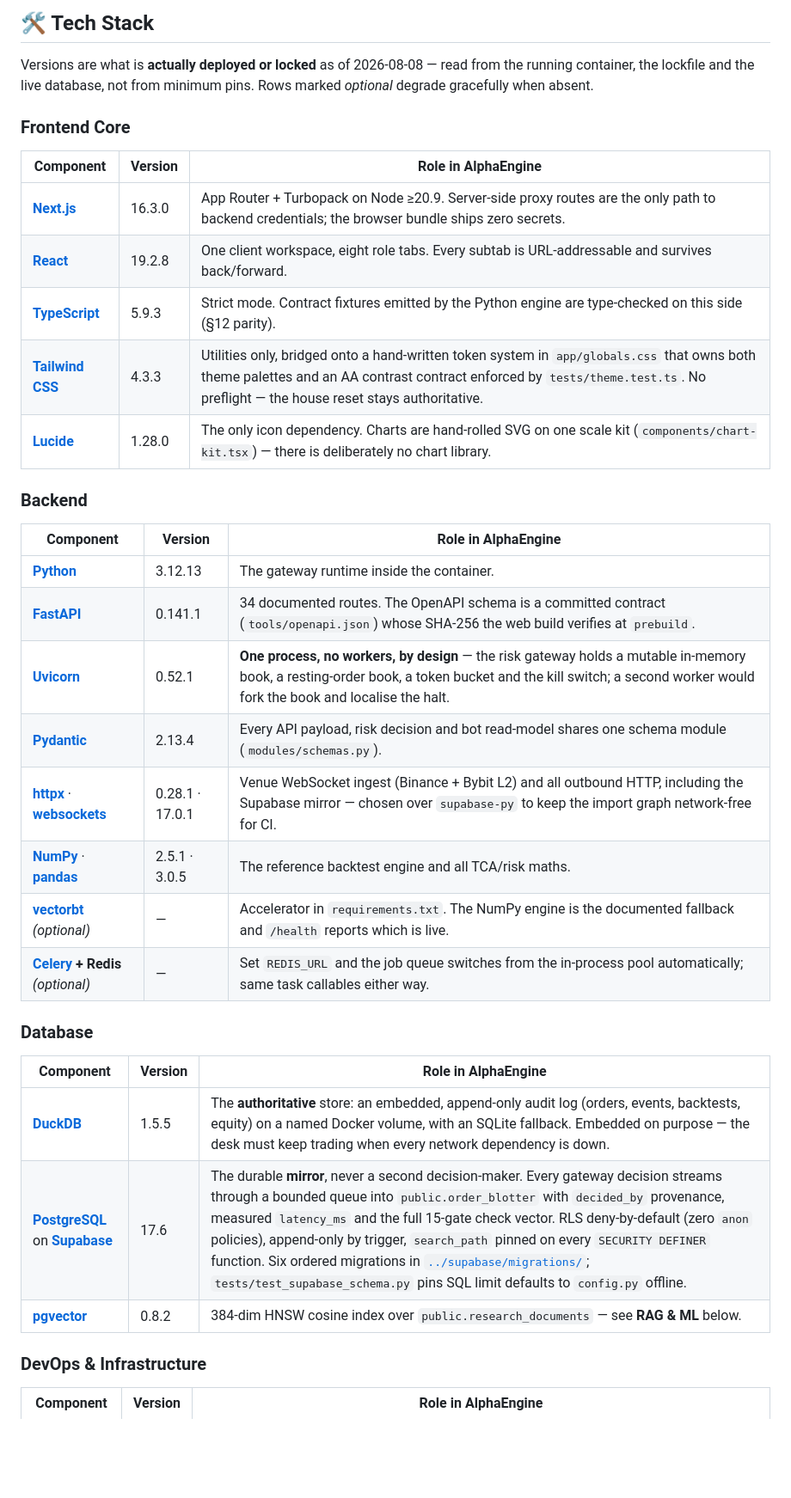
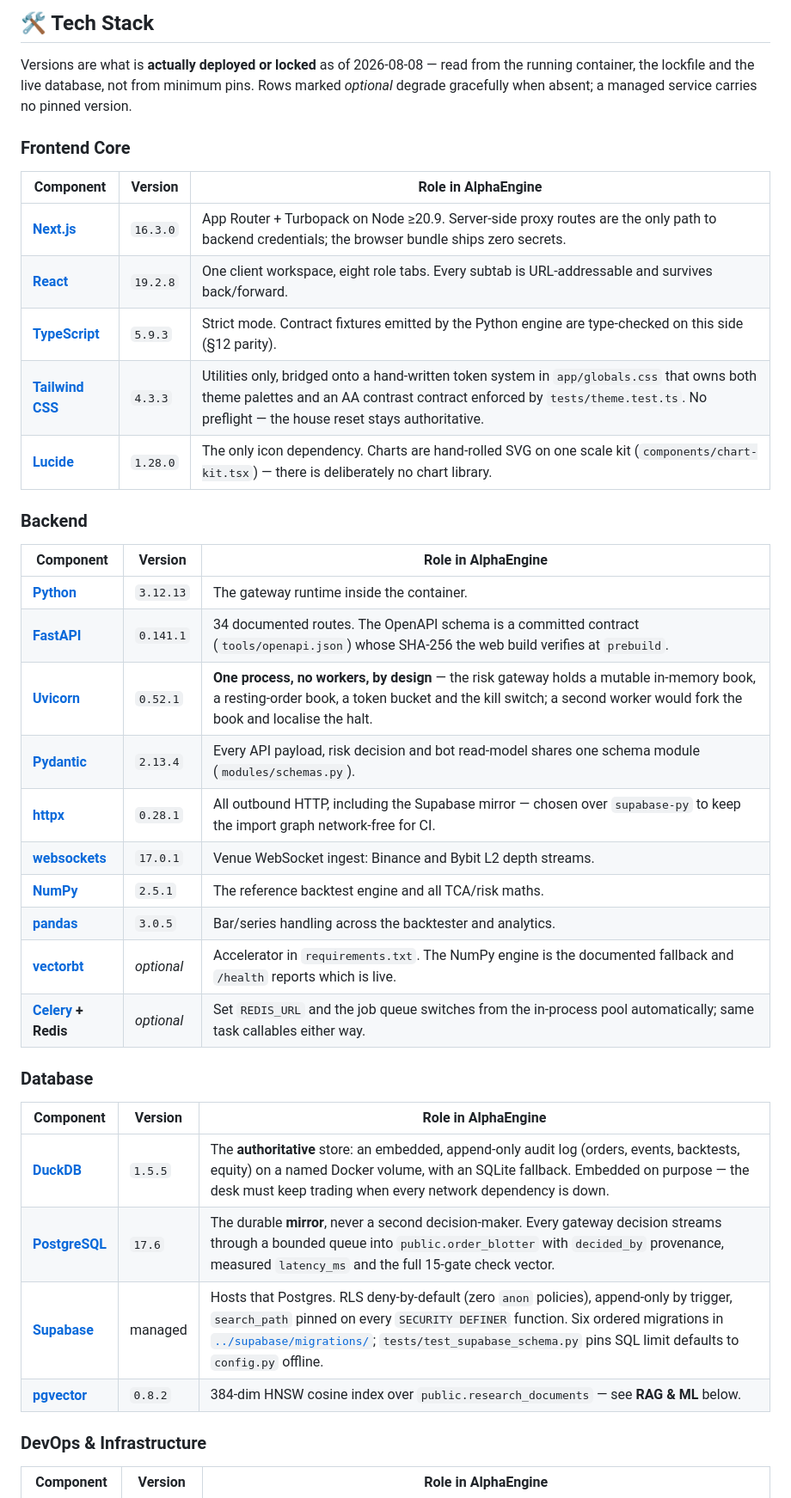
Before and after one commit to Manutd1234/AlphaEngine, a Markdown page: Part2_Infrastructure/README.md, the part around one of its changes. Shown at 86% size. Rendered like a GitHub page; blank space fills up the shorter version.

```diff
--- a/Part2_Infrastructure/README.md
+++ b/Part2_Infrastructure/README.md
@@ -375,38 +375,42 @@ fetches and serverless scaling from sharing the gateway's mutable risk state.
 
 Versions are what is **actually deployed or locked** as of 2026-08-08 — read
 from the running container, the lockfile and the live database, not from
-minimum pins. Rows marked *optional* degrade gracefully when absent.
+minimum pins. Rows marked *optional* degrade gracefully when absent; a managed
+service carries no pinned version.
 
 ### Frontend Core
 
 | Component | Version | Role in AlphaEngine |
 |---|---|---|
-| **[Next.js](https://nextjs.org)** | 16.3.0 | App Router + Turbopack on Node ≥20.9. Server-side proxy routes are the only path to backend credentials; the browser bundle ships zero secrets. |
-| **[React](https://react.dev)** | 19.2.8 | One client workspace, eight role tabs. Every subtab is URL-addressable and survives back/forward. |
-| **[TypeScript](https://www.typescriptlang.org)** | 5.9.3 | Strict mode. Contract fixtures emitted by the Python engine are type-checked on this side (§12 parity). |
-| **[Tailwind CSS](https://tailwindcss.com)** | 4.3.3 | Utilities only, bridged onto a hand-written token system in `app/globals.css` that owns both theme palettes and an AA contrast contract enforced by `tests/theme.test.ts`. No preflight — the house reset stays authoritative. |
-| **[Lucide](https://lucide.dev)** | 1.28.0 | The only icon dependency. Charts are hand-rolled SVG on one scale kit (`components/chart-kit.tsx`) — there is deliberately no chart library. |
+| **[Next.js](https://nextjs.org)** | `16.3.0` | App Router + Turbopack on Node ≥20.9. Server-side proxy routes are the only path to backend credentials; the browser bundle ships zero secrets. |
+| **[React](https://react.dev)** | `19.2.8` | One client workspace, eight role tabs. Every subtab is URL-addressable and survives back/forward. |
+| **[TypeScript](https://www.typescriptlang.org)** | `5.9.3` | Strict mode. Contract fixtures emitted by the Python engine are type-checked on this side (§12 parity). |
+| **[Tailwind CSS](https://tailwindcss.com)** | `4.3.3` | Utilities only, bridged onto a hand-written token system in `app/globals.css` that owns both theme palettes and an AA contrast contract enforced by `tests/theme.test.ts`. No preflight — the house reset stays authoritative. |
+| **[Lucide](https://lucide.dev)** | `1.28.0` | The only icon dependency. Charts are hand-rolled SVG on one scale kit (`components/chart-kit.tsx`) — there is deliberately no chart library. |
 
 ### Backend
 
 | Component | Version | Role in AlphaEngine |
 |---|---|---|
-| **[Python](https://www.python.org)** | 3.12.13 | The gateway runtime inside the container. |
-| **[FastAPI](https://fastapi.tiangolo.com)** | 0.141.1 | 34 documented routes. The OpenAPI schema is a committed contract (`tools/openapi.json`) whose SHA-256 the web build verifies at `prebuild`. |
-| **[Uvicorn](https://www.uvicorn.org)** | 0.52.1 | **One process, no workers, by design** — the risk gateway holds a mutable in-memory book, a resting-order book, a token bucket and the kill switch; a second worker would fork the book and localise the halt. |
-| **[Pydantic](https://docs.pydantic.dev)** | 2.13.4 | Every API payload, risk decision and bot read-model shares one schema module (`modules/schemas.py`). |
-| **[httpx](https://www.python-httpx.org)** · **[websockets](https://websockets.readthedocs.io)** | 0.28.1 · 17.0.1 | Venue WebSocket ingest (Binance + Bybit L2) and all outbound HTTP, including the Supabase mirror — chosen over `supabase-py` to keep the import graph network-free for CI. |
-| **[NumPy](https://numpy.org)** · **[pandas](https://pandas.pydata.org)** | 2.5.1 · 3.0.5 | The reference backtest engine and all TCA/risk maths. |
-| **[vectorbt](https://vectorbt.dev)** *(optional)* | — | Accelerator in `requirements.txt`. The NumPy engine is the documented fallback and `/health` reports which is live. |
-| **[Celery](https://docs.celeryq.dev) + Redis** *(optional)* | — | Set `REDIS_URL` and the job queue switches from the in-process pool automatically; same task callables either way. |
+| **[Python](https://www.python.org)** | `3.12.13` | The gateway runtime inside the container. |
+| **[FastAPI](https://fastapi.tiangolo.com)** | `0.141.1` | 34 documented routes. The OpenAPI schema is a committed contract (`tools/openapi.json`) whose SHA-256 the web build verifies at `prebuild`. |
+| **[Uvicorn](https://www.uvicorn.org)** | `0.52.1` | **One process, no workers, by design** — the risk gateway holds a mutable in-memory book, a resting-order book, a token bucket and the kill switch; a second worker would fork the book and localise the halt. |
+| **[Pydantic](https://docs.pydantic.dev)** | `2.13.4` | Every API payload, risk decision and bot read-model shares one schema module (`modules/schemas.py`). |
+| **[httpx](https://www.python-httpx.org)** | `0.28.1` | All outbound HTTP, including the Supabase mirror — chosen over `supabase-py` to keep the import graph network-free for CI. |
+| **[websockets](https://websockets.readthedocs.io)** | `17.0.1` | Venue WebSocket ingest: Binance and Bybit L2 depth streams. |
+| **[NumPy](https://numpy.org)** | `2.5.1` | The reference backtest engine and all TCA/risk maths. |
+| **[pandas](https://pandas.pydata.org)** | `3.0.5` | Bar/series handling across the backtester and analytics. |
+| **[vectorbt](https://vectorbt.dev)** | *optional* | Accelerator in `requirements.txt`. The NumPy engine is the documented fallback and `/health` reports which is live. |
+| **[Celery](https://docs.celeryq.dev) + Redis** | *optional* | Set `REDIS_URL` and the job queue switches from the in-process pool automatically; same task callables either way. |
 
 ### Database
 
 | Component | Version | Role in AlphaEngine |
 |---|---|---|
-| **[DuckDB](https://duckdb.org)** | 1.5.5 | The **authoritative** store: an embedded, append-only audit log (orders, events, backtests, equity) on a named Docker volume, with an SQLite fallback. Embedded on purpose — the desk must keep trading when every network dependency is down. |
-| **[PostgreSQL](https://www.postgresql.org)** on **[Supabase](https://supabase.com)** | 17.6 | The durable **mirror**, never a second decision-maker. Every gateway decision streams through a bounded queue into `public.order_blotter` with `decided_by` provenance, measured `latency_ms` and the full 15-gate check vector. RLS deny-by-default (zero `anon` policies), append-only by trigger, `search_path` pinned on every `SECURITY DEFINER` function. Six ordered migrations in [`../supabase/migrations/`](../supabase/migrations/); `tests/test_supabase_schema.py` pins SQL limit defaults to `config.py` offline. |
-| **[pgvector](https://github.com/pgvector/pgvector)** | 0.8.2 | 384-dim HNSW cosine index over `public.research_documents` — see **RAG & ML** below. |
+| **[DuckDB](https://duckdb.org)** | `1.5.5` | The **authoritative** store: an embedded, append-only audit log (orders, events, backtests, equity) on a named Docker volume, with an SQLite fallback. Embedded on purpose — the desk must keep trading when every network dependency is down. |
+| **[PostgreSQL](https://www.postgresql.org)** | `17.6` | The durable **mirror**, never a second decision-maker. Every gateway decision streams through a bounded queue into `public.order_blotter` with `decided_by` provenance, measured `latency_ms` and the full 15-gate check vector. |
+| **[Supabase](https://supabase.com)** | managed | Hosts that Postgres. RLS deny-by-default (zero `anon` policies), append-only by trigger, `search_path` pinned on every `SECURITY DEFINER` function. Six ordered migrations in [`../supabase/migrations/`](../supabase/migrations/); `tests/test_supabase_schema.py` pins SQL limit defaults to `config.py` offline. |
+| **[pgvector](https://github.com/pgvector/pgvector)** | `0.8.2` | 384-dim HNSW cosine index over `public.research_documents` — see **RAG & ML** below. |
 
 ### DevOps & Infrastructure
 
```
Also changed, not shown: other parts of Part2_Infrastructure/README.md (+6 -6 lines), README.md (+19 -13 lines).
